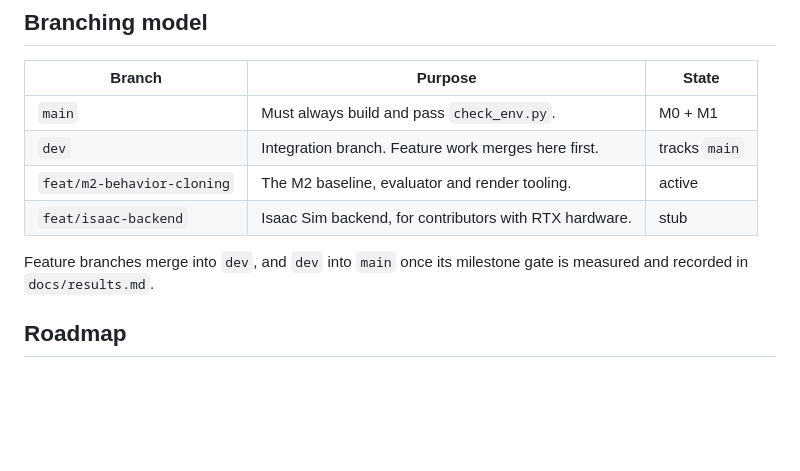
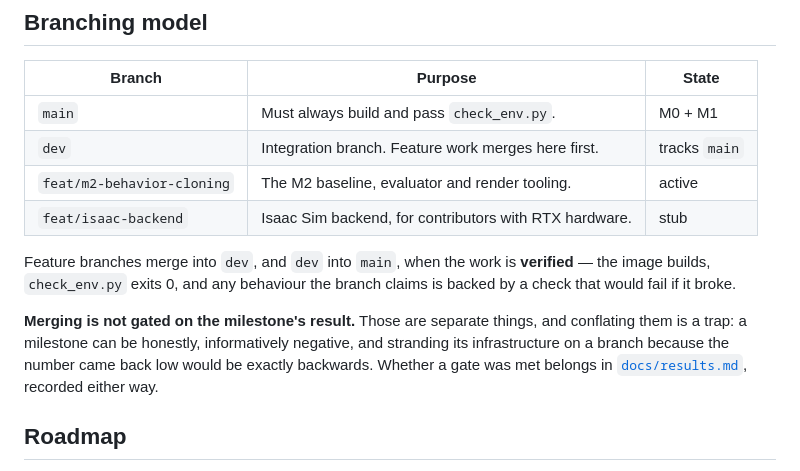
Before and after one commit to LeeMarshall1113/jetspace-imitation-learning, a Markdown page: README.md, the part around the change. Drawn GitHub-style; blank space fills up the shorter version.

Commit message:
Separate 'verified' from 'gate met' in the branching policy
The rule said dev merges to main once the milestone gate is measured, which
conflates code quality with research outcome. A milestone can be honestly and
informatively negative -- M4 in particular might be -- and that rule would
strand its infrastructure on a branch permanently.

Merging is now gated on verification: the image builds, check_env.py exits 0,
and claimed behaviour has a check that would fail if it broke. Whether a gate
was met is recorded in docs/results.md either way.

Co-Authored-By: Claude Opus 5 <noreply@anthropic.com>

```diff
--- a/README.md
+++ b/README.md
@@ -282,8 +282,15 @@ docs/              architecture, setup, references
 | `feat/m2-behavior-cloning` | The M2 baseline, evaluator and render tooling. | active |
 | `feat/isaac-backend` | Isaac Sim backend, for contributors with RTX hardware. | stub |
 
-Feature branches merge into `dev`, and `dev` into `main` once its milestone gate
-is measured and recorded in `docs/results.md`.
+Feature branches merge into `dev`, and `dev` into `main`, when the work is
+**verified** — the image builds, `check_env.py` exits 0, and any behaviour the
+branch claims is backed by a check that would fail if it broke.
+
+**Merging is not gated on the milestone's result.** Those are separate things,
+and conflating them is a trap: a milestone can be honestly, informatively
+negative, and stranding its infrastructure on a branch because the number came
+back low would be exactly backwards. Whether a gate was met belongs in
+[`docs/results.md`](docs/results.md), recorded either way.
 
 ## Roadmap
 
```
